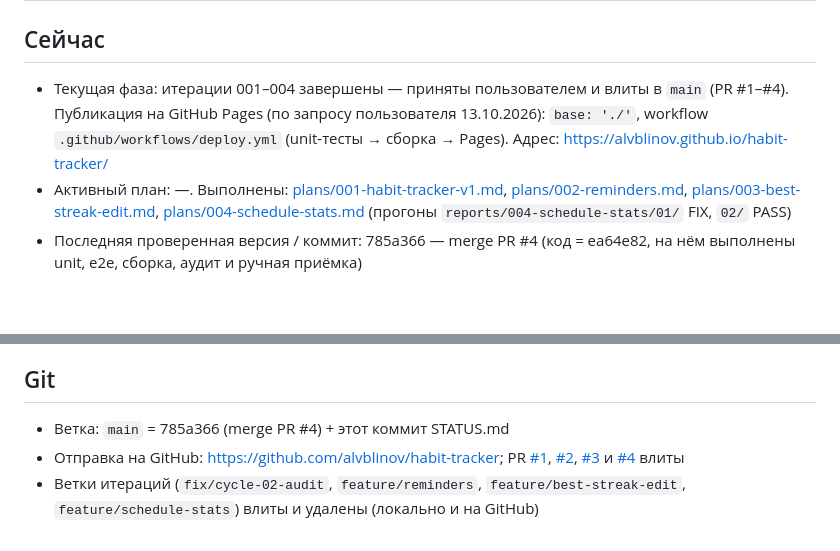
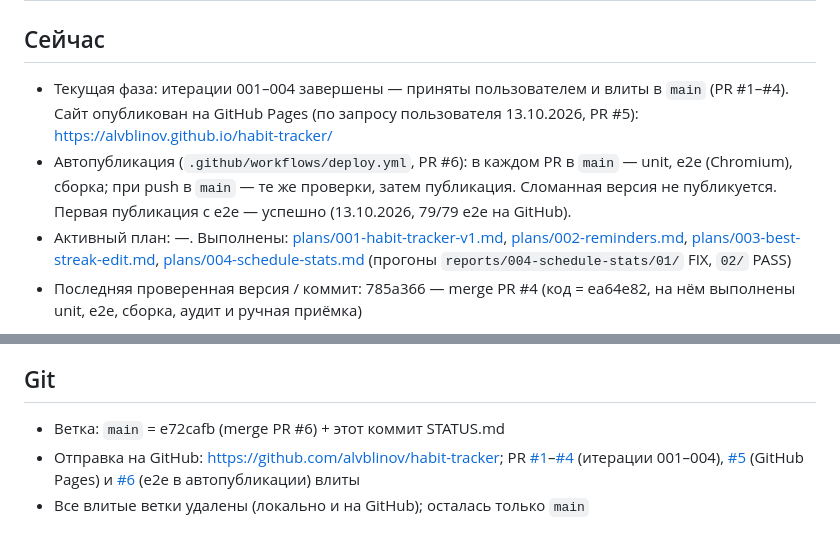
Before and after one commit to alvblinov/habit-tracker, a Markdown page: STATUS.md, 2 parts joined by grey strips. Rendered like a GitHub page; blank space fills up the shorter version.

Commit message:
STATUS: публикация на GitHub Pages и e2e в автопубликации
PR #5 (Pages) и #6 (e2e перед публикацией) влиты; влитые ветки удалены.

Co-Authored-By: Claude Opus 5.5 <noreply@anthropic.com>

```diff
--- a/STATUS.md
+++ b/STATUS.md
@@ -3,9 +3,11 @@
 ## Сейчас
 
 - Текущая фаза: итерации 001–004 завершены — приняты пользователем и влиты в `main`
-  (PR #1–#4). Публикация на GitHub Pages (по запросу пользователя 13.10.2026):
-  `base: './'`, workflow `.github/workflows/deploy.yml` (unit-тесты → сборка → Pages).
-  Адрес: https://alvblinov.github.io/habit-tracker/
+  (PR #1–#4). Сайт опубликован на GitHub Pages (по запросу пользователя 13.10.2026, PR #5):
+  https://alvblinov.github.io/habit-tracker/
+- Автопубликация (`.github/workflows/deploy.yml`, PR #6): в каждом PR в `main` — unit, e2e
+  (Chromium), сборка; при push в `main` — те же проверки, затем публикация. Сломанная версия
+  не публикуется. Первая публикация с e2e — успешно (13.10.2026, 79/79 e2e на GitHub).
 - Активный план: —.
   Выполнены: [plans/001-habit-tracker-v1.md](plans/001-habit-tracker-v1.md),
   [plans/002-reminders.md](plans/002-reminders.md),
@@ -59,11 +61,9 @@
 
 ## Git
 
-- Ветка: `main` = 785a366 (merge PR #4) + этот коммит STATUS.md
+- Ветка: `main` = e72cafb (merge PR #6) + этот коммит STATUS.md
 - Отправка на GitHub: https://github.com/alvblinov/habit-tracker;
-  PR [#1](https://github.com/alvblinov/habit-tracker/pull/1),
-  [#2](https://github.com/alvblinov/habit-tracker/pull/2),
-  [#3](https://github.com/alvblinov/habit-tracker/pull/3) и
-  [#4](https://github.com/alvblinov/habit-tracker/pull/4) влиты
-- Ветки итераций (`fix/cycle-02-audit`, `feature/reminders`, `feature/best-streak-edit`,
-  `feature/schedule-stats`) влиты и удалены (локально и на GitHub)
+  PR [#1](https://github.com/alvblinov/habit-tracker/pull/1)–[#4](https://github.com/alvblinov/habit-tracker/pull/4)
+  (итерации 001–004), [#5](https://github.com/alvblinov/habit-tracker/pull/5) (GitHub Pages) и
+  [#6](https://github.com/alvblinov/habit-tracker/pull/6) (e2e в автопубликации) влиты
+- Все влитые ветки удалены (локально и на GitHub); осталась только `main`
```
